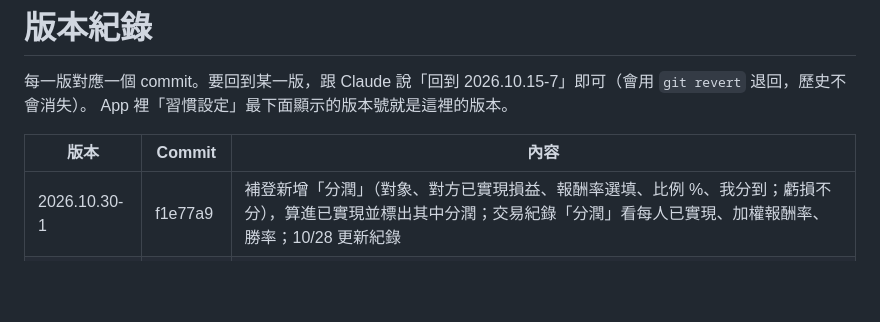
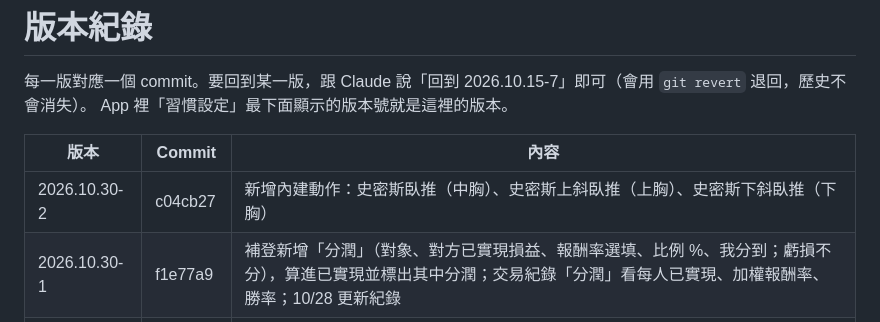
Before and after one commit to watercarrylee/habits, a Markdown page: VERSIONS.md, the part around the change. Rendered like a GitHub page; blank space fills up the shorter version.

Commit message:
VERSIONS: 2026.10.30-2
Co-Authored-By: Claude Opus 5.5 <noreply@anthropic.com>
Claude-Session: https://claude.ai/code/session_018zvDif4TJuQP2h9fyWDdc7

```diff
--- a/VERSIONS.md
+++ b/VERSIONS.md
@@ -5,6 +5,7 @@ App 裡「習慣設定」最下面顯示的版本號就是這裡的版本。
 
 | 版本 | Commit | 內容 |
 |---|---|---|
+| 2026.10.30-2 | c04cb27 | 新增內建動作：史密斯臥推（中胸）、史密斯上斜臥推（上胸）、史密斯下斜臥推（下胸） |
 | 2026.10.30-1 | f1e77a9 | 補登新增「分潤」（對象、對方已實現損益、報酬率選填、比例 %、我分到；虧損不分），算進已實現並標出其中分潤；交易紀錄「分潤」看每人已實現、加權報酬率、勝率；10/28 更新紀錄 |
 | 2026.10.28-3 | 5b3d6f7 | 填息追蹤：10/28 起的現金股利記錄除息前收盤（目標價），持股列顯示填息進度、第一次填息跳提示（✓ N 天填息顯示 3 天）、交易紀錄標出結果、一年未填息停止；更早或補登的顯示沒有資料 |
 | 2026.10.28-2 | 6228169 | 補登新增「股利」類型（截圖→AI→貼上或手動一筆），記成已入帳的股利、算進其中股利，不動持股 |
```
